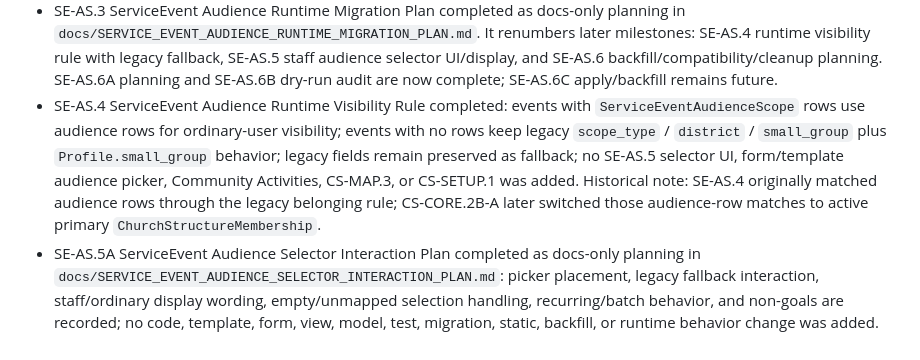
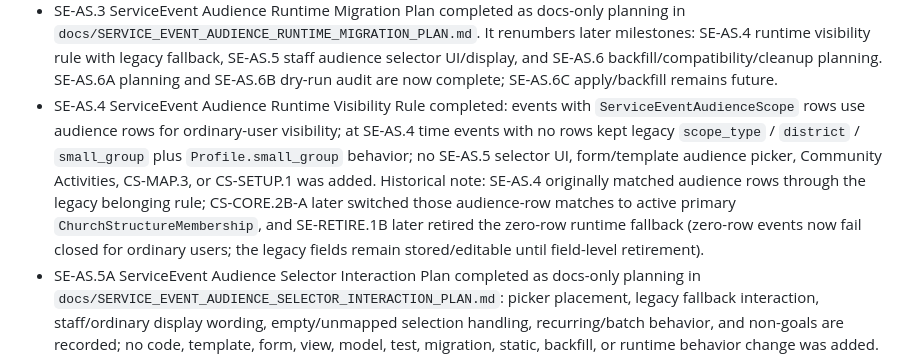
Before and after one commit to zlw1987/bible_reading_v2, a Markdown page: docs/PRODUCT_ARCHITECTURE_AND_ROADMAP.md, the part around one of its changes. Drawn GitHub-style.

```diff
--- a/docs/PRODUCT_ARCHITECTURE_AND_ROADMAP.md
+++ b/docs/PRODUCT_ARCHITECTURE_AND_ROADMAP.md
@@ -532,7 +532,7 @@ Current sequence:
 - SE-AS.1 ServiceEvent Audience Scope Redesign Plan completed as docs-only planning.
 - SE-AS.2 model-only `ServiceEventAudienceScope` foundation completed.
 - SE-AS.3 ServiceEvent Audience Runtime Migration Plan completed as docs-only planning in `docs/SERVICE_EVENT_AUDIENCE_RUNTIME_MIGRATION_PLAN.md`. It renumbers later milestones: SE-AS.4 runtime visibility rule with legacy fallback, SE-AS.5 staff audience selector UI/display, and SE-AS.6 backfill/compatibility/cleanup planning. SE-AS.6A planning and SE-AS.6B dry-run audit are now complete; SE-AS.6C apply/backfill remains future.
-- SE-AS.4 ServiceEvent Audience Runtime Visibility Rule completed: events with `ServiceEventAudienceScope` rows use audience rows for ordinary-user visibility; events with no rows keep legacy `scope_type` / `district` / `small_group` plus `Profile.small_group` behavior; legacy fields remain preserved as fallback; no SE-AS.5 selector UI, form/template audience picker, Community Activities, CS-MAP.3, or CS-SETUP.1 was added. Historical note: SE-AS.4 originally matched audience rows through the legacy belonging rule; CS-CORE.2B-A later switched those audience-row matches to active primary `ChurchStructureMembership`.
+- SE-AS.4 ServiceEvent Audience Runtime Visibility Rule completed: events with `ServiceEventAudienceScope` rows use audience rows for ordinary-user visibility; at SE-AS.4 time events with no rows kept legacy `scope_type` / `district` / `small_group` plus `Profile.small_group` behavior; no SE-AS.5 selector UI, form/template audience picker, Community Activities, CS-MAP.3, or CS-SETUP.1 was added. Historical note: SE-AS.4 originally matched audience rows through the legacy belonging rule; CS-CORE.2B-A later switched those audience-row matches to active primary `ChurchStructureMembership`, and SE-RETIRE.1B later retired the zero-row runtime fallback (zero-row events now fail closed for ordinary users; the legacy fields remain stored/editable until field-level retirement).
 - SE-AS.5A ServiceEvent Audience Selector Interaction Plan completed as docs-only planning in `docs/SERVICE_EVENT_AUDIENCE_SELECTOR_INTERACTION_PLAN.md`: picker placement, legacy fallback interaction, staff/ordinary display wording, empty/unmapped selection handling, recurring/batch behavior, and non-goals are recorded; no code, template, form, view, model, test, migration, static, backfill, or runtime behavior change was added.
 - SE-AS.5 ServiceEvent Staff Audience Selector UI and Display completed: single create/edit and recurring create now expose an optional `ChurchStructureUnit` audience picker; selected units save/replace `ServiceEventAudienceScope` rows; clearing the picker restores legacy fallback; recurring preview writes no rows; recurring create applies one selected audience set only to newly created events; staff detail shows Structure audience vs Legacy fallback audience plus readable labels and unmapped-selection warning; ordinary detail does not expose audience architecture terms. No SE-AS.6C apply/backfill, later legacy cleanup, Community Activities, CS-MAP.3, CS-SETUP.1, schema/migration, `ChurchStructureMembership` visibility migration, legacy-field removal/deprecation, or Required Ministry Teams / Rotation Anchor / TeamAssignment / My Serving behavior change was added.
 - SE-AS.5B post-commit cleanup completed: fallback copy now explains that legacy fields apply only when no structure audience is selected, and the read-only staff structure map now uses clearer `Church Structure & Setup Check` wording plus descendant-inclusive covered-member counts. SE-AS.5C / CS-MAP.2B corrected the tree interaction: ServiceEvent audience picker sections stay visible, and both the picker and `/staff/structure/` expand/collapse hierarchy nodes by level. No runtime visibility, schema, migration, backfill, setup/edit UI, roster, or membership-source migration was added.
```
Also changed, not shown: other parts of docs/PRODUCT_ARCHITECTURE_AND_ROADMAP.md (+1 -1 lines), docs/POST_PILOT_BACKLOG_TRIAGE.md (+5 -5 lines).
